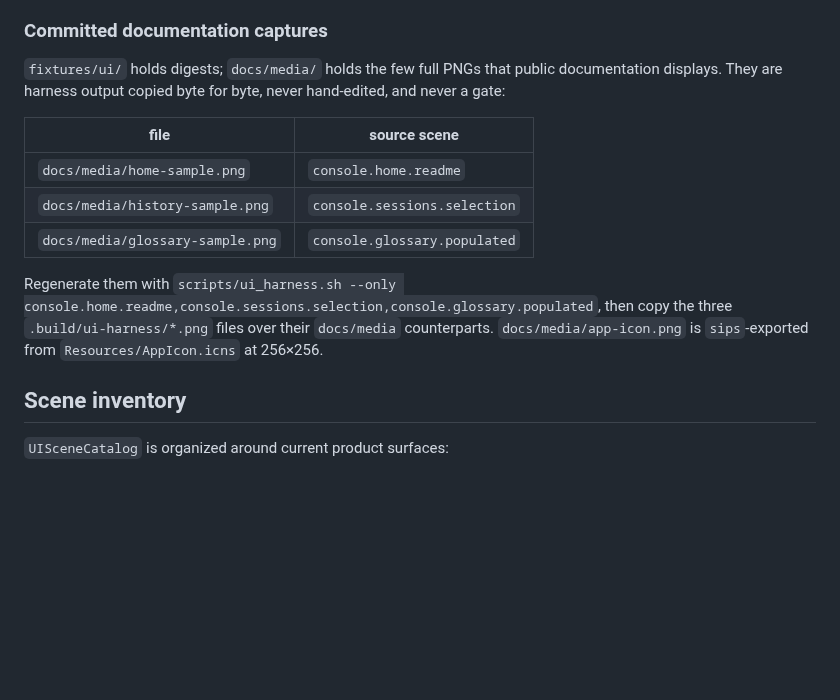
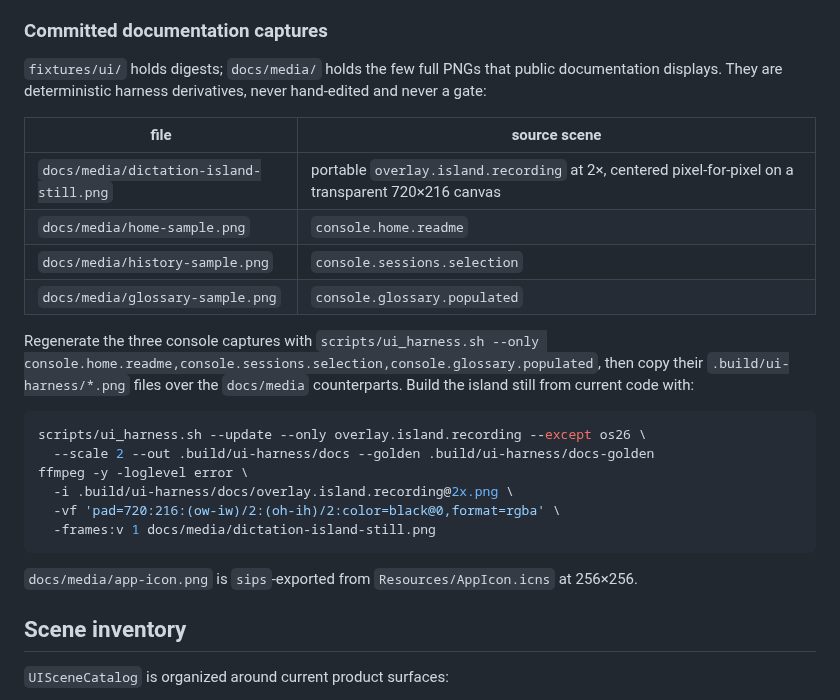
Before and after one commit to joswha/voiceour, a Markdown page: docs/ui-harness.md, the part around the change. Rendered like a GitHub page; blank space fills up the shorter version.

Commit message:
Replace the stale recording reel with a current static hero
The old GIF was filmed before the island gained its WARMING label and
before the refinement subsystem disappeared, so it showed both the old
flat warm-up meter and a REFINING stage Voiceour no longer has. Publishing
it would make the README's most prominent product view false.

Render the portable recording island from current code at 2x and center
those 360x68 pixels unchanged on a transparent 720x216 canvas. The result
keeps the approved hero measure without reviving the retired 510-line
film pipeline or pretending to demonstrate states it cannot show.

docs/ui-harness.md records the exact harness and ffmpeg commands. Running
them produced a byte-identical PNG; all five documentation images have
their specified dimensions, and format/check-docs remain clean.

````diff
--- a/docs/ui-harness.md
+++ b/docs/ui-harness.md
@@ -74,15 +74,27 @@ Update mode writes only payloads that changed and reports them as `written`; ide
 
 ### Committed documentation captures
 
-`fixtures/ui/` holds digests; `docs/media/` holds the few full PNGs that public documentation displays. They are harness output copied byte for byte, never hand-edited, and never a gate:
+`fixtures/ui/` holds digests; `docs/media/` holds the few full PNGs that public documentation displays. They are deterministic harness derivatives, never hand-edited and never a gate:
 
 | file | source scene |
 | --- | --- |
+| `docs/media/dictation-island-still.png` | portable `overlay.island.recording` at 2×, centered pixel-for-pixel on a transparent 720×216 canvas |
 | `docs/media/home-sample.png` | `console.home.readme` |
 | `docs/media/history-sample.png` | `console.sessions.selection` |
 | `docs/media/glossary-sample.png` | `console.glossary.populated` |
 
-Regenerate them with `scripts/ui_harness.sh --only console.home.readme,console.sessions.selection,console.glossary.populated`, then copy the three `.build/ui-harness/*.png` files over their `docs/media` counterparts. `docs/media/app-icon.png` is `sips`-exported from `Resources/AppIcon.icns` at 256×256.
+Regenerate the three console captures with `scripts/ui_harness.sh --only console.home.readme,console.sessions.selection,console.glossary.populated`, then copy their `.build/ui-harness/*.png` files over the `docs/media` counterparts. Build the island still from current code with:
+
+```sh
+scripts/ui_harness.sh --update --only overlay.island.recording --except os26 \
+  --scale 2 --out .build/ui-harness/docs --golden .build/ui-harness/docs-golden
+ffmpeg -y -loglevel error \
+  -i .build/ui-harness/docs/overlay.island.recording@2x.png \
+  -vf 'pad=720:216:(ow-iw)/2:(oh-ih)/2:color=black@0,format=rgba' \
+  -frames:v 1 docs/media/dictation-island-still.png
+```
+
+`docs/media/app-icon.png` is `sips`-exported from `Resources/AppIcon.icns` at 256×256.
 
 ## Scene inventory
 
````
Also changed, not shown: docs/media/dictation-island-still.png (added).
